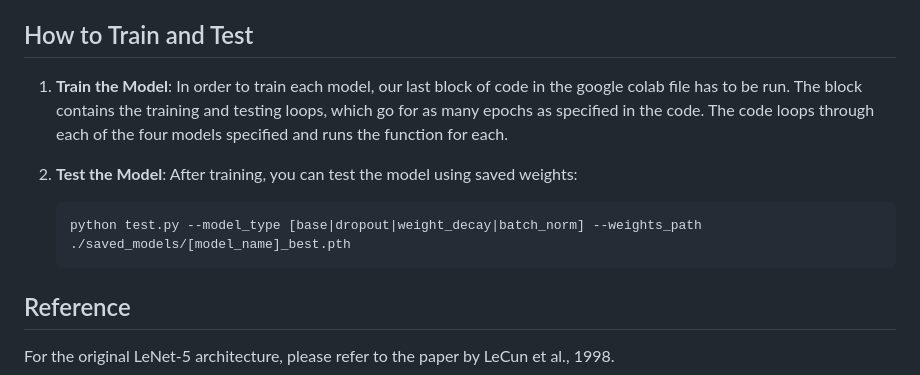
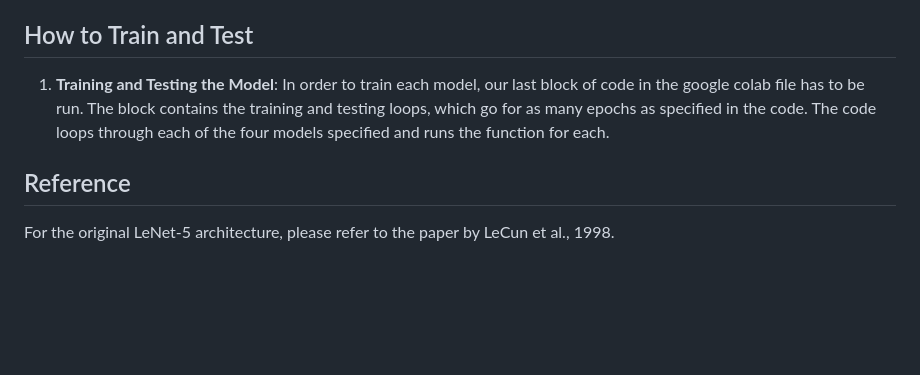
Before and after one commit to rachnaumesh/FashionMNIST, a Markdown page: README.md, the part around the change. Rendered like a GitHub page; blank space fills up the shorter version.

Commit message:
Update README.md for testing

````diff
--- a/README.md
+++ b/README.md
@@ -56,13 +56,8 @@ The following graphs show the training and test accuracies for each technique an
 
 ## How to Train and Test
 
-1. **Train the Model**:
+1. **Training and Testing the Model**:
 In order to train each model, our last block of code in the google colab file has to be run. The block contains the training and testing loops, which go for as many epochs as specified in the code. The code loops through each of the four models specified and runs the function for each.
-
-2. **Test the Model**: After training, you can test the model using saved weights:
-    ```bash
-    python test.py --model_type [base|dropout|weight_decay|batch_norm] --weights_path ./saved_models/[model_name]_best.pth
-    ```
 
 ## Reference
 
````
